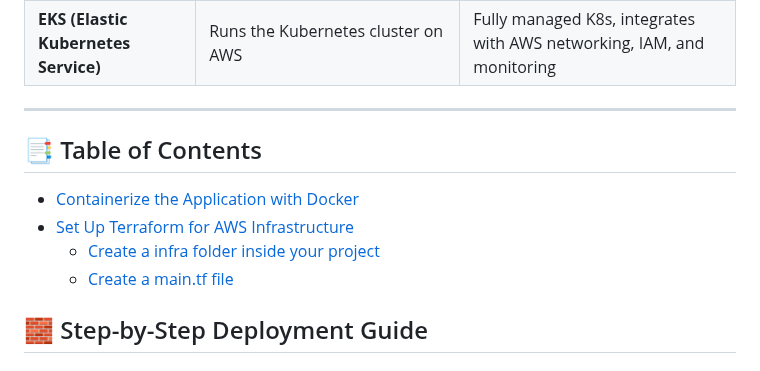
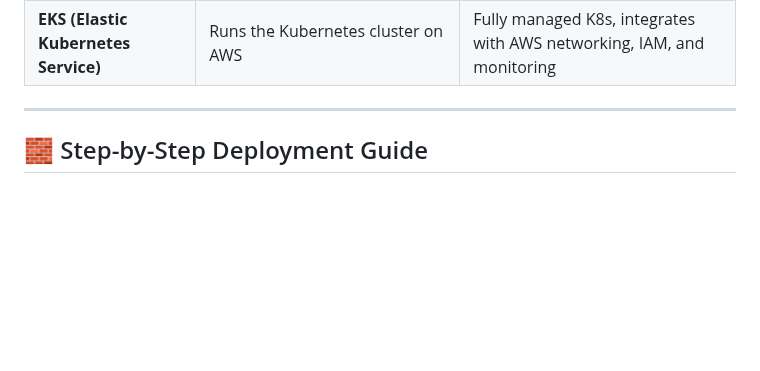
Before and after one commit to almeidas-tatiane/robust-api-performance, a Markdown page: application-cloud-deployment.md, the part around the change. Drawn GitHub-style; blank space fills up the shorter version.

```diff
--- a/application-cloud-deployment.md
+++ b/application-cloud-deployment.md
@@ -14,15 +14,6 @@ This section provides a high-level guide to deploy the Node.js API application t
 | **EKS (Elastic Kubernetes Service)** | Runs the Kubernetes cluster on AWS                            | Fully managed K8s, integrates with AWS networking, IAM, and monitoring   |
 
 ---
-## 📑 Table of Contents
-- [Containerize the Application with Docker](#containerize-the-application-with-docker)
-- [Set Up Terraform for AWS Infrastructure](#set-up-terraform-for-aWS-infrastructure)
-	- [Create a infra folder inside your project](#create-a-infra-folder-inside-your-project)
-  	- [Create a main.tf file](#create-a-main-tf-file)
-
-
-
-
 ## 🧱 Step-by-Step Deployment Guide
 
 ### **1. 🐳 Containerize the Application with Docker**
```
